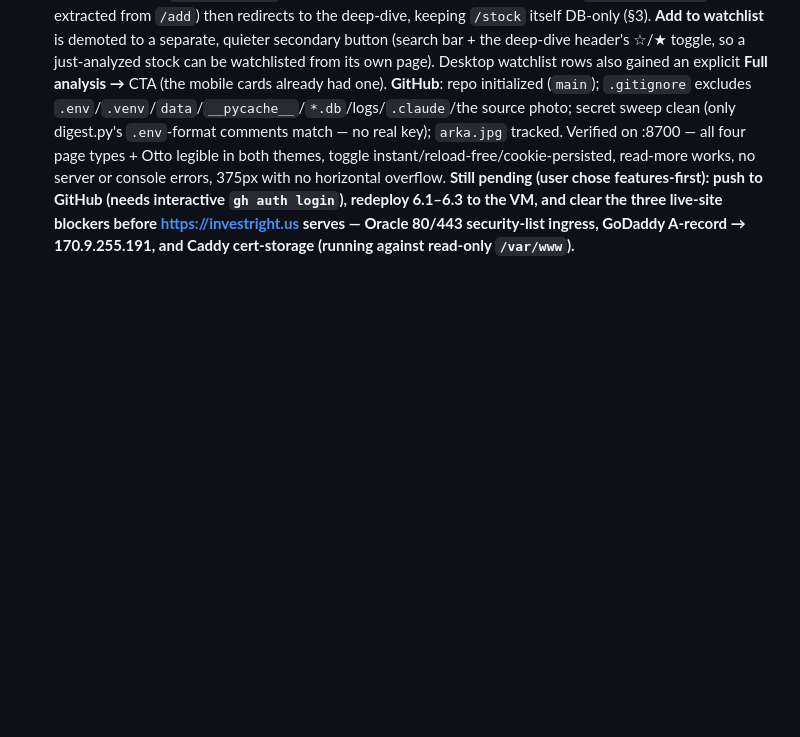
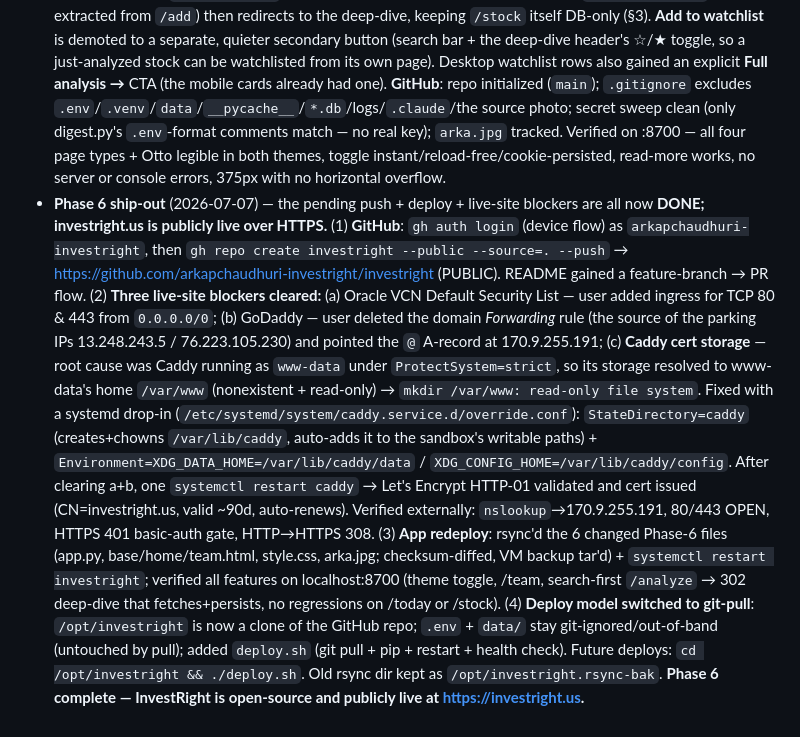
Before and after one commit to arkapchaudhuri-investright/investright, a Markdown page: DESIGN.md, the part around the change. GitHub-like rendering; blank space fills up the shorter version.

Commit message:
Phase 6 ship-out: log GitHub push, live-site blockers cleared, git-pull deploy
Co-Authored-By: Claude Opus 4.8 <noreply@anthropic.com>

```diff
--- a/DESIGN.md
+++ b/DESIGN.md
@@ -341,9 +341,33 @@ Screener + AI digest = Phase 4 ("Today"). Deploy = Phase 5. Don't pull them in.
   sweep clean (only digest.py's `.env`-format comments match — no real key);
   `arka.jpg` tracked. Verified on :8700 — all four page types + Otto legible in both
   themes, toggle instant/reload-free/cookie-persisted, read-more works, no server or
-  console errors, 375px with no horizontal overflow. **Still pending (user chose
-  features-first): push to GitHub (needs interactive `gh auth login`), redeploy
-  6.1–6.3 to the VM, and clear the three live-site blockers before
-  https://investright.us serves — Oracle 80/443 security-list ingress, GoDaddy
-  A-record → 170.9.255.191, and Caddy cert-storage (running against read-only
-  `/var/www`).**
+  console errors, 375px with no horizontal overflow.
+- **Phase 6 ship-out** (2026-07-07) — the pending push + deploy + live-site blockers
+  are all now **DONE; investright.us is publicly live over HTTPS.** (1) **GitHub**:
+  `gh auth login` (device flow) as `arkapchaudhuri-investright`, then
+  `gh repo create investright --public --source=. --push` →
+  https://github.com/arkapchaudhuri-investright/investright (PUBLIC). README gained a
+  feature-branch → PR flow. (2) **Three live-site blockers cleared:** (a) Oracle VCN
+  Default Security List — user added ingress for TCP 80 & 443 from `0.0.0.0/0`;
+  (b) GoDaddy — user deleted the domain *Forwarding* rule (the source of the parking
+  IPs 13.248.243.5 / 76.223.105.230) and pointed the `@` A-record at 170.9.255.191;
+  (c) **Caddy cert storage** — root cause was Caddy running as `www-data` under
+  `ProtectSystem=strict`, so its storage resolved to www-data's home `/var/www`
+  (nonexistent + read-only) → `mkdir /var/www: read-only file system`. Fixed with a
+  systemd drop-in (`/etc/systemd/system/caddy.service.d/override.conf`):
+  `StateDirectory=caddy` (creates+chowns `/var/lib/caddy`, auto-adds it to the
+  sandbox's writable paths) + `Environment=XDG_DATA_HOME=/var/lib/caddy/data` /
+  `XDG_CONFIG_HOME=/var/lib/caddy/config`. After clearing a+b, one `systemctl restart
+  caddy` → Let's Encrypt HTTP-01 validated and cert issued (CN=investright.us, valid
+  ~90d, auto-renews). Verified externally: `nslookup`→170.9.255.191, 80/443 OPEN,
+  HTTPS 401 basic-auth gate, HTTP→HTTPS 308. (3) **App redeploy**: rsync'd the 6
+  changed Phase-6 files (app.py, base/home/team.html, style.css, arka.jpg;
+  checksum-diffed, VM backup tar'd) + `systemctl restart investright`; verified all
+  features on localhost:8700 (theme toggle, /team, search-first `/analyze` → 302
+  deep-dive that fetches+persists, no regressions on /today or /stock). (4) **Deploy
+  model switched to git-pull**: `/opt/investright` is now a clone of the GitHub repo;
+  `.env` + `data/` stay git-ignored/out-of-band (untouched by pull); added
+  `deploy.sh` (git pull + pip + restart + health check). Future deploys:
+  `cd /opt/investright && ./deploy.sh`. Old rsync dir kept as
+  `/opt/investright.rsync-bak`. **Phase 6 complete — InvestRight is open-source and
+  publicly live at https://investright.us.**
```
